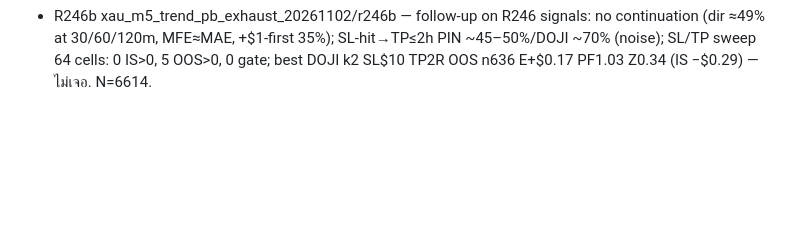
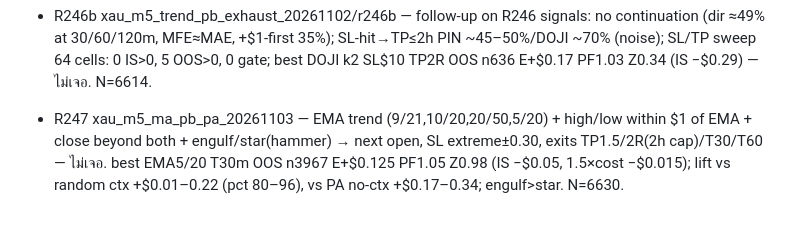
Before and after one commit to SomNoi/trading-research, a Markdown page: fx-research/CATALOG_EXEC.md, the part around the change. GitHub-like rendering; blank space fills up the shorter version.

Commit message:
INDEX/CATALOG: R247, N=6630

```diff
--- a/fx-research/CATALOG_EXEC.md
+++ b/fx-research/CATALOG_EXEC.md
@@ -278,3 +278,4 @@ H1 EMA55 bias + M5 pin/engulf ± RSI14 XAUUSD: **FAIL / NO EDGE** (hold PF 0.72
 - R245 xau_m5_post_bigdown_split_20261102 — Post big down D1 (r<0, |r|≥p90 trailing60 lagged) next UTC day: A FADE long 07–10 / B CONT short 12–16, entry window open (λ0) or after first |C−O|≥0.3ATR bar, SL$4/8 TP1.5/2×SL, exit window end — ไม่เจอ. best arm=A_fade_ldn lam=0.0 SL=4 TPm=2.0 OOS E+0.930R ($+3.72/0.01lot) PF3.61 z1.47 n6 (IS E-1.070R n6); OOS>0 8/16; gate-PASS 0/16; Z_bonf 4.324; N=6534. Only 18 big down days → n6/6 per cell; thin, IS/OOS signs flip.
 - R246 xau_m5_trend_pb_exhaust_20261102 — M5 trend (C>EMA50&EMA20>EMA50) + k∈{2,3} counter-trend closes to EMA20±0.25ATR + PIN/DOJI exhaustion → trend entry next open, SL extreme±0.30, TP1.5/2R T6/12 — ไม่เจอ. all 16 cells OOS E −0.17…−0.34R; best PIN k2 TP1.5 T12 OOS n=476 E−0.174R ($−0.49/0.01) PF0.82 Z−3.18. TZ: label=server−3h. N=6550.
 - R246b xau_m5_trend_pb_exhaust_20261102/r246b — follow-up on R246 signals: no continuation (dir ≈49% at 30/60/120m, MFE≈MAE, +$1-first 35%); SL-hit→TP≤2h PIN ~45–50%/DOJI ~70% (noise); SL/TP sweep 64 cells: 0 IS>0, 5 OOS>0, 0 gate; best DOJI k2 SL$10 TP2R OOS n636 E+$0.17 PF1.03 Z0.34 (IS −$0.29) — ไม่เจอ. N=6614.
+- R247 xau_m5_ma_pb_pa_20261103 — EMA trend (9/21,10/20,20/50,5/20) + high/low within $1 of EMA + close beyond both + engulf/star(hammer) → next open, SL extreme±0.30, exits TP1.5/2R(2h cap)/T30/T60 — ไม่เจอ. best EMA5/20 T30m OOS n3967 E+$0.125 PF1.05 Z0.98 (IS −$0.05, 1.5×cost −$0.015); lift vs random ctx +$0.01–0.22 (pct 80–96), vs PA no-ctx +$0.17–0.34; engulf>star. N=6630.
```
Also changed, not shown: fx-research/INDEX.md (+1 -0 lines).
